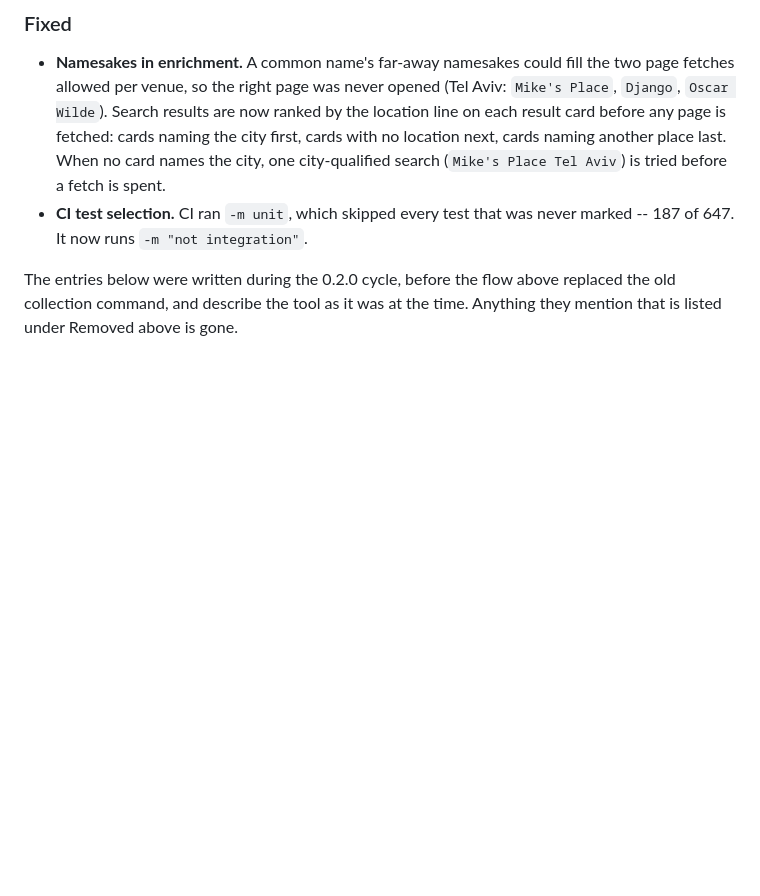
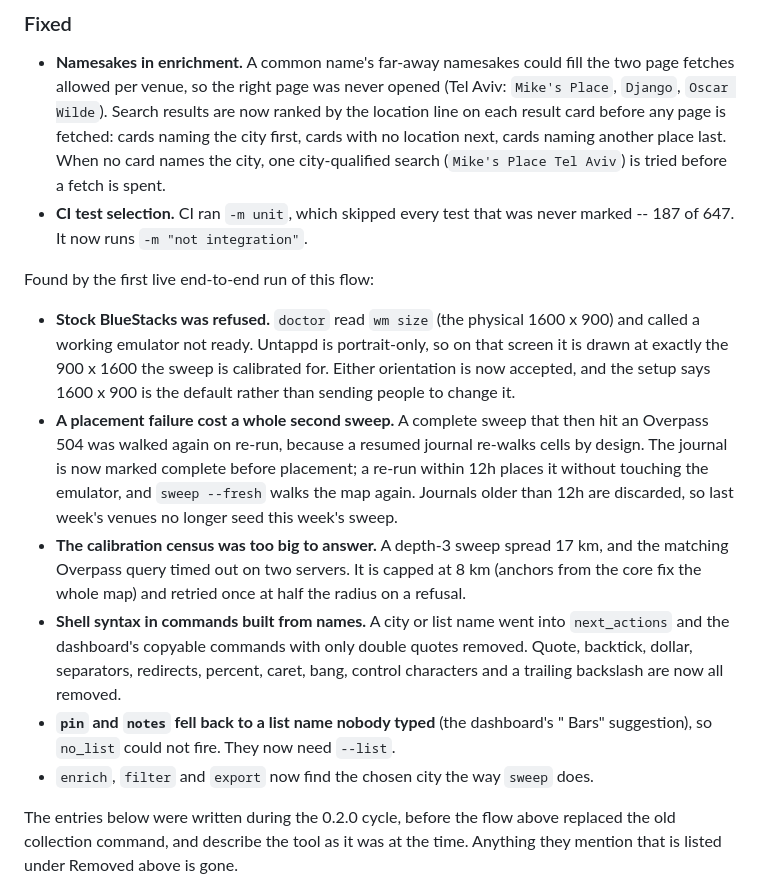
Before and after one commit to Odiph/beer-in-this-town, a Markdown page: CHANGELOG.md, the part around the change. Rendered like a GitHub page; blank space fills up the shorter version.

Commit message:
docs(changelog): what the first live run found and fixed
Co-Authored-By: Claude Opus 5 (1M context) <noreply@anthropic.com>

```diff
--- a/CHANGELOG.md
+++ b/CHANGELOG.md
@@ -100,6 +100,34 @@ for a person in `docs/FLOW.md` and for a coding agent in `AGENTS.md`.
   spent.
 - **CI test selection.** CI ran `-m unit`, which skipped every test that was
   never marked -- 187 of 647. It now runs `-m "not integration"`.
+
+Found by the first live end-to-end run of this flow:
+
+- **Stock BlueStacks was refused.** `doctor` read `wm size` (the physical
+  1600 x 900) and called a working emulator not ready. Untappd is
+  portrait-only, so on that screen it is drawn at exactly the 900 x 1600 the
+  sweep is calibrated for. Either orientation is now accepted, and the setup
+  says 1600 x 900 is the default rather than sending people to change it.
+- **A placement failure cost a whole second sweep.** A complete sweep that
+  then hit an Overpass 504 was walked again on re-run, because a resumed
+  journal re-walks cells by design. The journal is now marked complete before
+  placement; a re-run within 12h places it without touching the emulator, and
+  `sweep --fresh` walks the map again. Journals older than 12h are discarded,
+  so last week's venues no longer seed this week's sweep.
+- **The calibration census was too big to answer.** A depth-3 sweep spread
+  17 km, and the matching Overpass query timed out on two servers. It is
+  capped at 8 km (anchors from the core fix the whole map) and retried once
+  at half the radius on a refusal.
+- **Shell syntax in commands built from names.** A city or list name went
+  into `next_actions` and the dashboard's copyable commands with only double
+  quotes removed. Quote, backtick, dollar, separators, redirects, percent,
+  caret, bang, control characters and a trailing backslash are now all
+  removed.
+- **`pin` and `notes` fell back to a list name nobody typed** (the dashboard's
+  "<City> Bars" suggestion), so `no_list` could not fire. They now need
+  `--list`.
+- `enrich`, `filter` and `export` now find the chosen city the way `sweep`
+  does.
 
 The entries below were written during the 0.2.0 cycle, before the flow above
 replaced the old collection command, and describe the tool as it was at the
```
